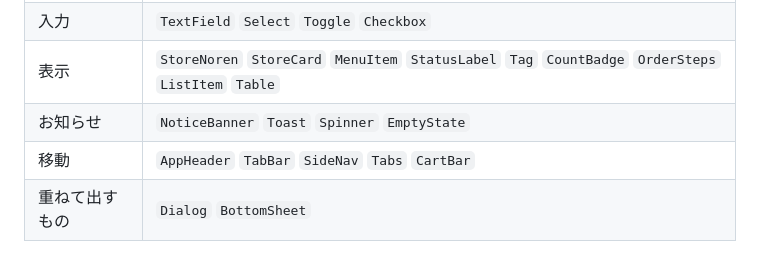
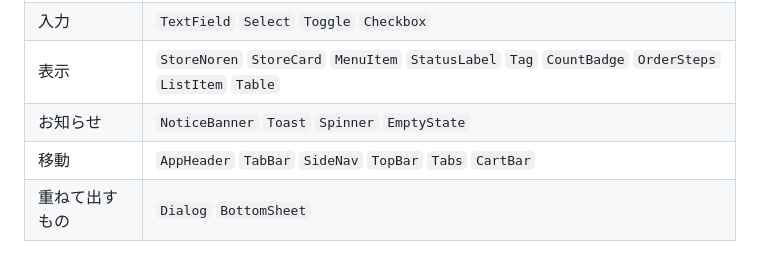
Before and after one commit to hiromu-kon/food-delivery, a Markdown page: docs/design/components.md, the part around the change. Rendered like a GitHub page.

Commit message:
docs: 部品の一覧に TopBar を足す
店舗のパソコンの画面で、受付中・停止中をどの画面からでも見えるようにするため、上部のヘッダーを部品として Penpot に足した。

```diff
--- a/docs/design/components.md
+++ b/docs/design/components.md
@@ -10,7 +10,7 @@ MVP の画面に必要な部品だけを作る。見た目・状態・使い分
 | 入力           | `TextField` `Select` `Toggle` `Checkbox`                                                             |
 | 表示           | `StoreNoren` `StoreCard` `MenuItem` `StatusLabel` `Tag` `CountBadge` `OrderSteps` `ListItem` `Table` |
 | お知らせ       | `NoticeBanner` `Toast` `Spinner` `EmptyState`                                                        |
-| 移動           | `AppHeader` `TabBar` `SideNav` `Tabs` `CartBar`                                                      |
+| 移動           | `AppHeader` `TabBar` `SideNav` `TopBar` `Tabs` `CartBar`                                             |
 | 重ねて出すもの | `Dialog` `BottomSheet`                                                                               |
 
 ## shadcn/ui との対応
```
